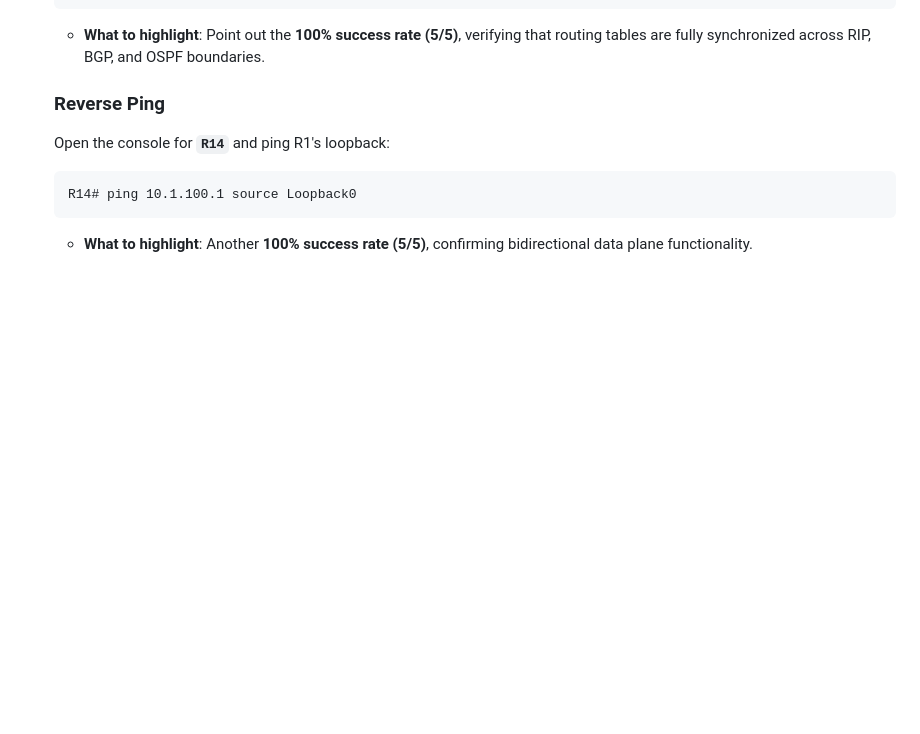
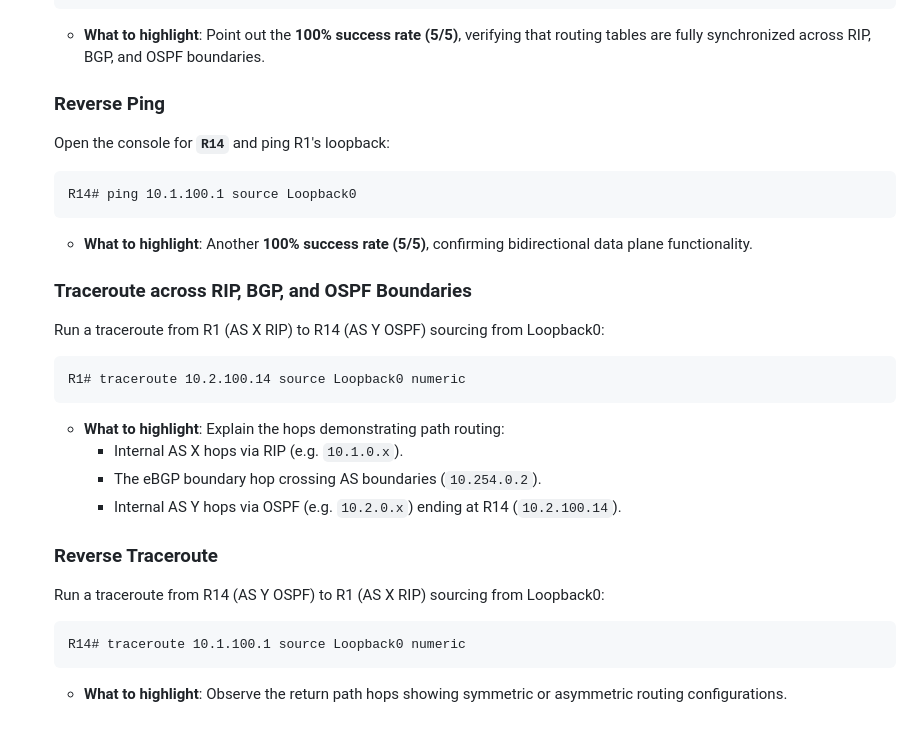
Before and after one commit to mohamadyoussefio/gns, a Markdown page: presentation_test_list.md, the part around the change. GitHub-like rendering; blank space fills up the shorter version.

Commit message:
Add traceroute tests to presentation checklist

````diff
--- a/presentation_test_list.md
+++ b/presentation_test_list.md
@@ -88,3 +88,20 @@ Use this structured test list as a script and visual guide during your video pre
   R14# ping 10.1.100.1 source Loopback0
   ```
   * **What to highlight**: Another **100% success rate (5/5)**, confirming bidirectional data plane functionality.
+
+  ### Traceroute across RIP, BGP, and OSPF Boundaries
+  Run a traceroute from R1 (AS X RIP) to R14 (AS Y OSPF) sourcing from Loopback0:
+  ```ios
+  R1# traceroute 10.2.100.14 source Loopback0 numeric
+  ```
+  * **What to highlight**: Explain the hops demonstrating path routing:
+    * Internal AS X hops via RIP (e.g. `10.1.0.x`).
+    * The eBGP boundary hop crossing AS boundaries (`10.254.0.2`).
+    * Internal AS Y hops via OSPF (e.g. `10.2.0.x`) ending at R14 (`10.2.100.14`).
+
+  ### Reverse Traceroute
+  Run a traceroute from R14 (AS Y OSPF) to R1 (AS X RIP) sourcing from Loopback0:
+  ```ios
+  R14# traceroute 10.1.100.1 source Loopback0 numeric
+  ```
+  * **What to highlight**: Observe the return path hops showing symmetric or asymmetric routing configurations.
````
